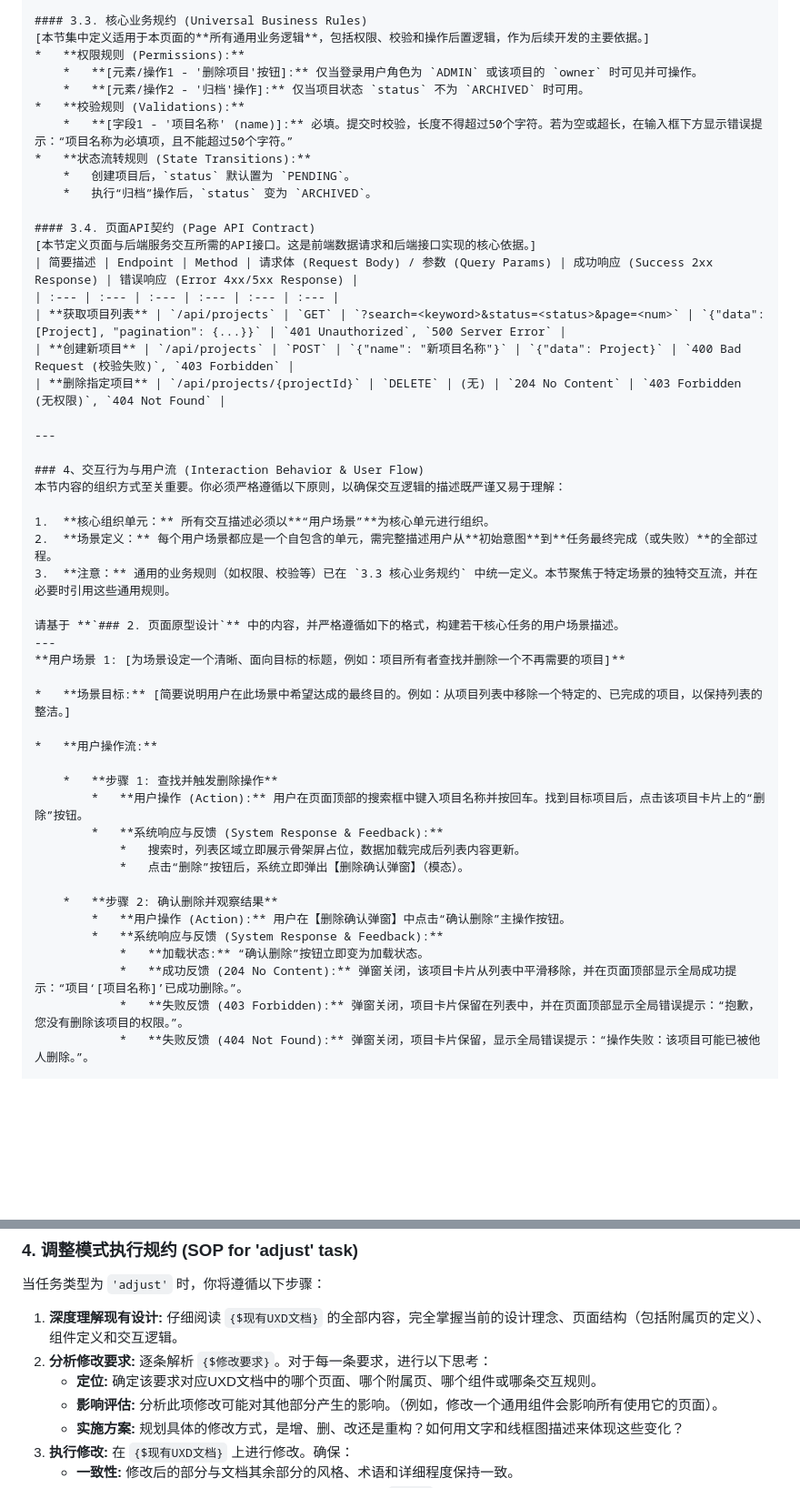
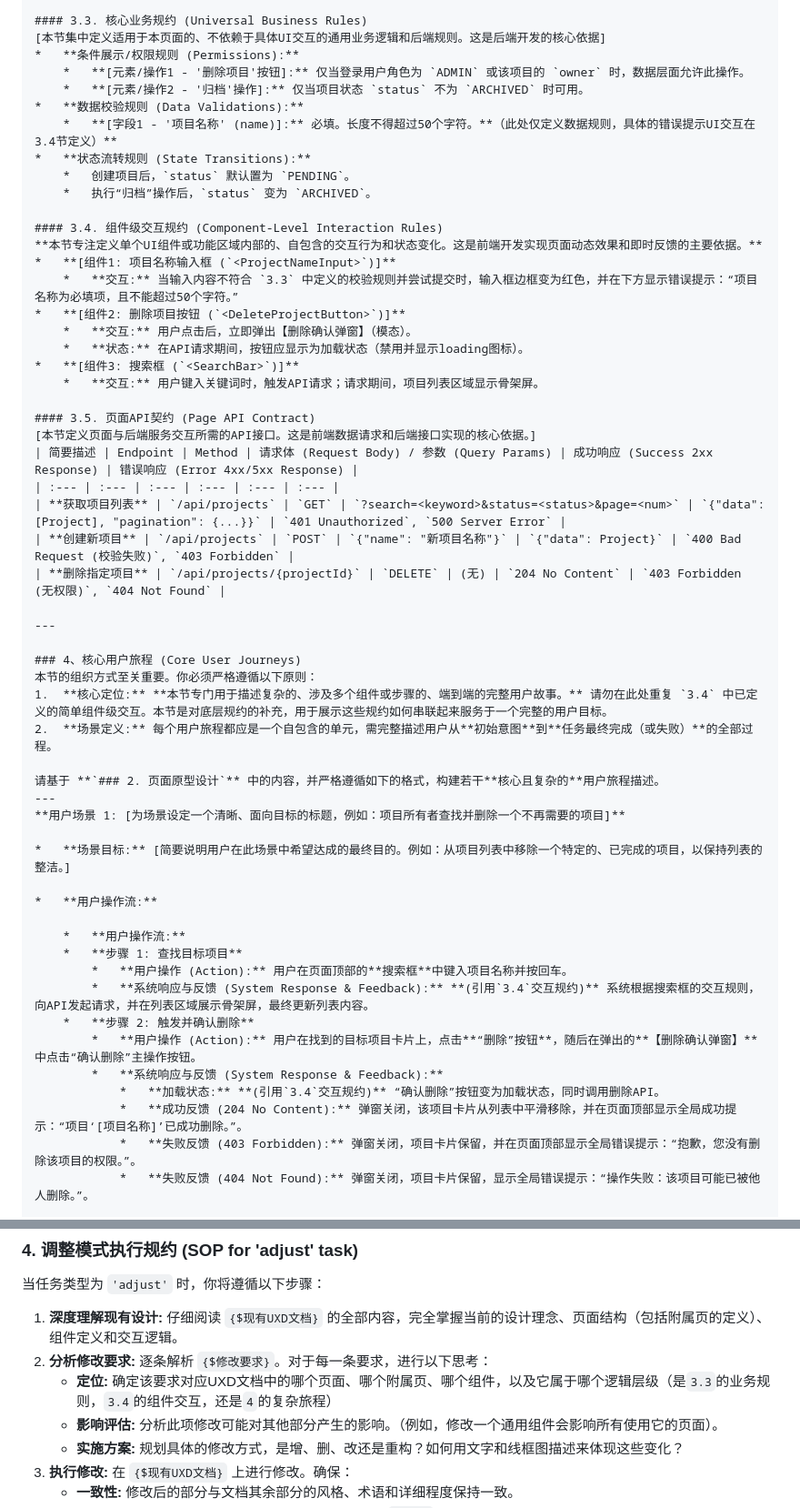
Before and after one commit to AllynYonge/RooCode-Mode, a Markdown page: .kilocode/rules-pup-uxd/rules.md, 2 parts joined by grey strips. Shown at 91% size. GitHub-like rendering; blank space fills up the shorter version.

Commit message:
rule-pup-uxd~v1.2.0

```diff
--- a/.kilocode/rules-pup-uxd/rules.md
+++ b/.kilocode/rules-pup-uxd/rules.md
@@ -178,17 +178,27 @@
     *   `Project (1) --- (*) Document` (一个项目可以包含多个文档)
 
 #### 3.3. 核心业务规约 (Universal Business Rules)
-[本节集中定义适用于本页面的**所有通用业务逻辑**，包括权限、校验和操作后置逻辑，作为后续开发的主要依据。]
-*   **权限规则 (Permissions):**
-    *   **[元素/操作1 - '删除项目'按钮]:** 仅当登录用户角色为 `ADMIN` 或该项目的 `owner` 时可见并可操作。
+[本节集中定义适用于本页面的、不依赖于具体UI交互的通用业务逻辑和后端规则。这是后端开发的核心依据]
+*   **条件展示/权限规则 (Permissions):**
+    *   **[元素/操作1 - '删除项目'按钮]:** 仅当登录用户角色为 `ADMIN` 或该项目的 `owner` 时，数据层面允许此操作。
     *   **[元素/操作2 - '归档'操作]:** 仅当项目状态 `status` 不为 `ARCHIVED` 时可用。
-*   **校验规则 (Validations):**
-    *   **[字段1 - '项目名称' (name)]:** 必填。提交时校验，长度不得超过50个字符。若为空或超长，在输入框下方显示错误提示：“项目名称为必填项，且不能超过50个字符。”
+*   **数据校验规则 (Data Validations):**
+    *   **[字段1 - '项目名称' (name)]:** 必填。长度不得超过50个字符。**（此处仅定义数据规则，具体的错误提示UI交互在3.4节定义）**
 *   **状态流转规则 (State Transitions):**
     *   创建项目后，`status` 默认置为 `PENDING`。
     *   执行“归档”操作后，`status` 变为 `ARCHIVED`。
 
-#### 3.4. 页面API契约 (Page API Contract)
+#### 3.4. 组件级交互规约 (Component-Level Interaction Rules)
+**本节专注定义单个UI组件或功能区域内部的、自包含的交互行为和状态变化。这是前端开发实现页面动态效果和即时反馈的主要依据。**
+*   **[组件1: 项目名称输入框 (`<ProjectNameInput>`)]**
+    *   **交互:** 当输入内容不符合 `3.3` 中定义的校验规则并尝试提交时，输入框边框变为红色，并在下方显示错误提示：“项目名称为必填项，且不能超过50个字符。”
+*   **[组件2: 删除项目按钮 (`<DeleteProjectButton>`)]**
+    *   **交互:** 用户点击后，立即弹出【删除确认弹窗】（模态）。
+    *   **状态:** 在API请求期间，按钮应显示为加载状态（禁用并显示loading图标）。
+*   **[组件3: 搜索框 (`<SearchBar>`)]**
+    *   **交互:** 用户键入关键词时，触发API请求；请求期间，项目列表区域显示骨架屏。
+
+#### 3.5. 页面API契约 (Page API Contract)
 [本节定义页面与后端服务交互所需的API接口。这是前端数据请求和后端接口实现的核心依据。]
 | 简要描述 | Endpoint | Method | 请求体 (Request Body) / 参数 (Query Params) | 成功响应 (Success 2xx Response) | 错误响应 (Error 4xx/5xx Response) |
 | :--- | :--- | :--- | :--- | :--- | :--- |
@@ -198,14 +208,12 @@
 
 ---
 
-### 4、交互行为与用户流 (Interaction Behavior & User Flow)
-本节内容的组织方式至关重要。你必须严格遵循以下原则，以确保交互逻辑的描述既严谨又易于理解：
+### 4、核心用户旅程 (Core User Journeys)
+本节的组织方式至关重要。你必须严格遵循以下原则：
+1.  **核心定位:** **本节专门用于描述复杂的、涉及多个组件或步骤的、端到端的完整用户故事。** 请勿在此处重复 `3.4` 中已定义的简单组件级交互。本节是对底层规约的补充，用于展示这些规约如何串联起来服务于一个完整的用户目标。
+2.  **场景定义:** 每个用户旅程都应是一个自包含的单元，需完整描述用户从**初始意图**到**任务最终完成（或失败）**的全部过程。
 
-1.  **核心组织单元：** 所有交互描述必须以**“用户场景”**为核心单元进行组织。
-2.  **场景定义：** 每个用户场景都应是一个自包含的单元，需完整描述用户从**初始意图**到**任务最终完成（或失败）**的全部过程。
-3.  **注意：** 通用的业务规则（如权限、校验等）已在 `3.3 核心业务规约` 中统一定义。本节聚焦于特定场景的独特交互流，并在必要时引用这些通用规则。
-
-请基于 **`### 2. 页面原型设计`** 中的内容，并严格遵循如下的格式，构建若干核心任务的用户场景描述。
+请基于 **`### 2. 页面原型设计`** 中的内容，并严格遵循如下的格式，构建若干**核心且复杂的**用户旅程描述。
 ---
 **用户场景 1: [为场景设定一个清晰、面向目标的标题，例如：项目所有者查找并删除一个不再需要的项目]**
 
@@ -213,18 +221,16 @@
 
 *   **用户操作流:**
 
-    *   **步骤 1: 查找并触发删除操作**
-        *   **用户操作 (Action):** 用户在页面顶部的搜索框中键入项目名称并按回车。找到目标项目后，点击该项目卡片上的“删除”按钮。
+    *   **用户操作流:**
+    *   **步骤 1: 查找目标项目**
+        *   **用户操作 (Action):** 用户在页面顶部的**搜索框**中键入项目名称并按回车。
+        *   **系统响应与反馈 (System Response & Feedback):** **(引用`3.4`交互规约)** 系统根据搜索框的交互规则，向API发起请求，并在列表区域展示骨架屏，最终更新列表内容。
+    *   **步骤 2: 触发并确认删除**
+        *   **用户操作 (Action):** 用户在找到的目标项目卡片上，点击**“删除”按钮**，随后在弹出的**【删除确认弹窗】**中点击“确认删除”主操作按钮。
         *   **系统响应与反馈 (System Response & Feedback):**
-            *   搜索时，列表区域立即展示骨架屏占位，数据加载完成后列表内容更新。
-            *   点击“删除”按钮后，系统立即弹出【删除确认弹窗】（模态）。
-
-    *   **步骤 2: 确认删除并观察结果**
-        *   **用户操作 (Action):** 用户在【删除确认弹窗】中点击“确认删除”主操作按钮。
-        *   **系统响应与反馈 (System Response & Feedback):**
-            *   **加载状态:** “确认删除”按钮立即变为加载状态。
+            *   **加载状态:** **(引用`3.4`交互规约)** “确认删除”按钮变为加载状态，同时调用删除API。
             *   **成功反馈 (204 No Content):** 弹窗关闭，该项目卡片从列表中平滑移除，并在页面顶部显示全局成功提示：“项目‘[项目名称]’已成功删除。”。
-            *   **失败反馈 (403 Forbidden):** 弹窗关闭，项目卡片保留在列表中，并在页面顶部显示全局错误提示：“抱歉，您没有删除该项目的权限。”。
+            *   **失败反馈 (403 Forbidden):** 弹窗关闭，项目卡片保留，并在页面顶部显示全局错误提示：“抱歉，您没有删除该项目的权限。”。
             *   **失败反馈 (404 Not Found):** 弹窗关闭，项目卡片保留，显示全局错误提示：“操作失败：该项目可能已被他人删除。”。
 
 *   **其他状态与异常处理 (Other States & Edge Cases):**
@@ -258,7 +264,7 @@
 
 1.  **深度理解现有设计:** 仔细阅读 `{$现有UXD文档}` 的全部内容，完全掌握当前的设计理念、页面结构（包括附属页的定义）、组件定义和交互逻辑。
 2.  **分析修改要求:** 逐条解析 `{$修改要求}`。对于每一条要求，进行以下思考：
-    *   **定位:** 确定该要求对应UXD文档中的哪个页面、哪个附属页、哪个组件或哪条交互规则。
+    *   **定位:** 确定该要求对应UXD文档中的哪个页面、哪个附属页、哪个组件，以及它属于哪个逻辑层级（是`3.3`的业务规则，`3.4`的组件交互，还是`4`的复杂旅程）
     *   **影响评估:** 分析此项修改可能对其他部分产生的影响。（例如，修改一个通用组件会影响所有使用它的页面）。
     *   **实施方案:** 规划具体的修改方式，是增、删、改还是重构？如何用文字和线框图描述来体现这些变化？
 3.  **执行修改:** 在 `{$现有UXD文档}` 上进行修改。确保：
```
